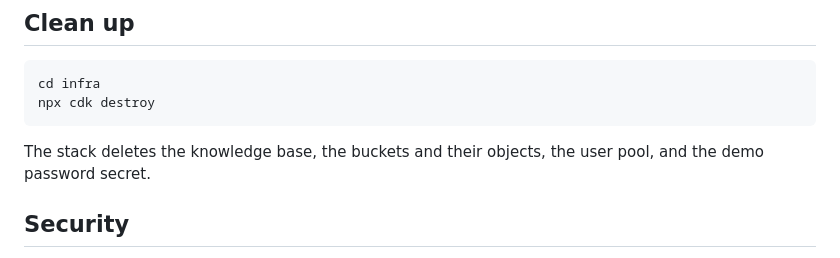
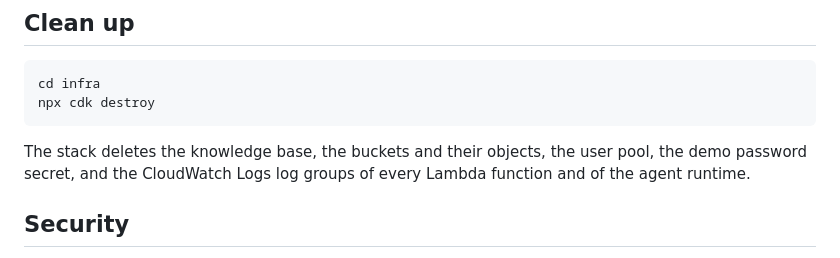
Before and after one commit to aws-samples/sample-managed-knowledge-base-patterns, a Markdown page: agentcore-access-control/README.md, the part around the change. Drawn GitHub-style.

Commit message:
docs(agentcore-access-control): say that cdk destroy deletes the log groups
The Clean up section listed what the stack deletes. It now also deletes
the log groups of every Lambda function and of the agent runtime.

````diff
--- a/agentcore-access-control/README.md
+++ b/agentcore-access-control/README.md
@@ -173,7 +173,7 @@ cd infra
 npx cdk destroy
 ```
 
-The stack deletes the knowledge base, the buckets and their objects, the user pool, and the demo password secret.
+The stack deletes the knowledge base, the buckets and their objects, the user pool, the demo password secret, and the CloudWatch Logs log groups of every Lambda function and of the agent runtime.
 
 ## Security
 
````
